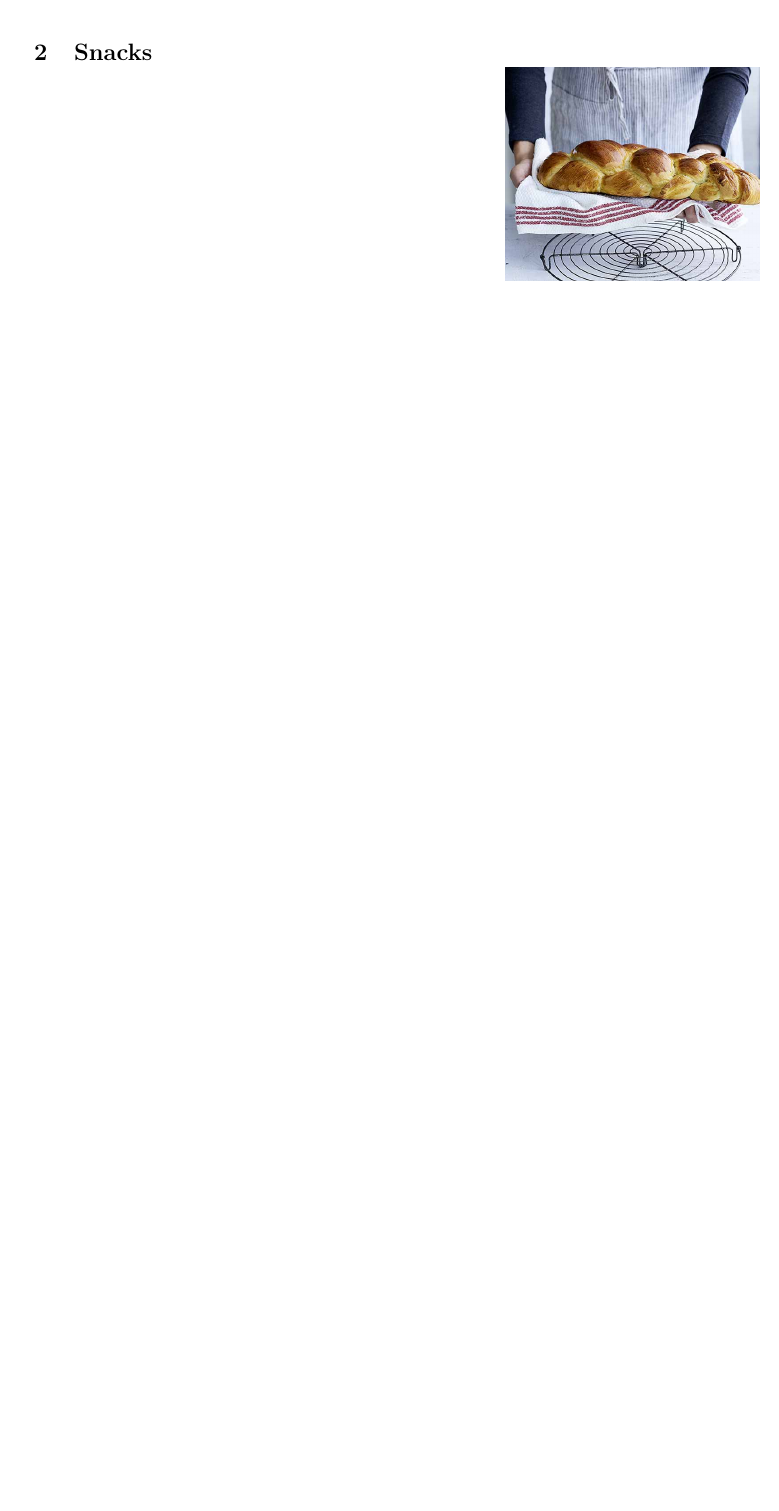
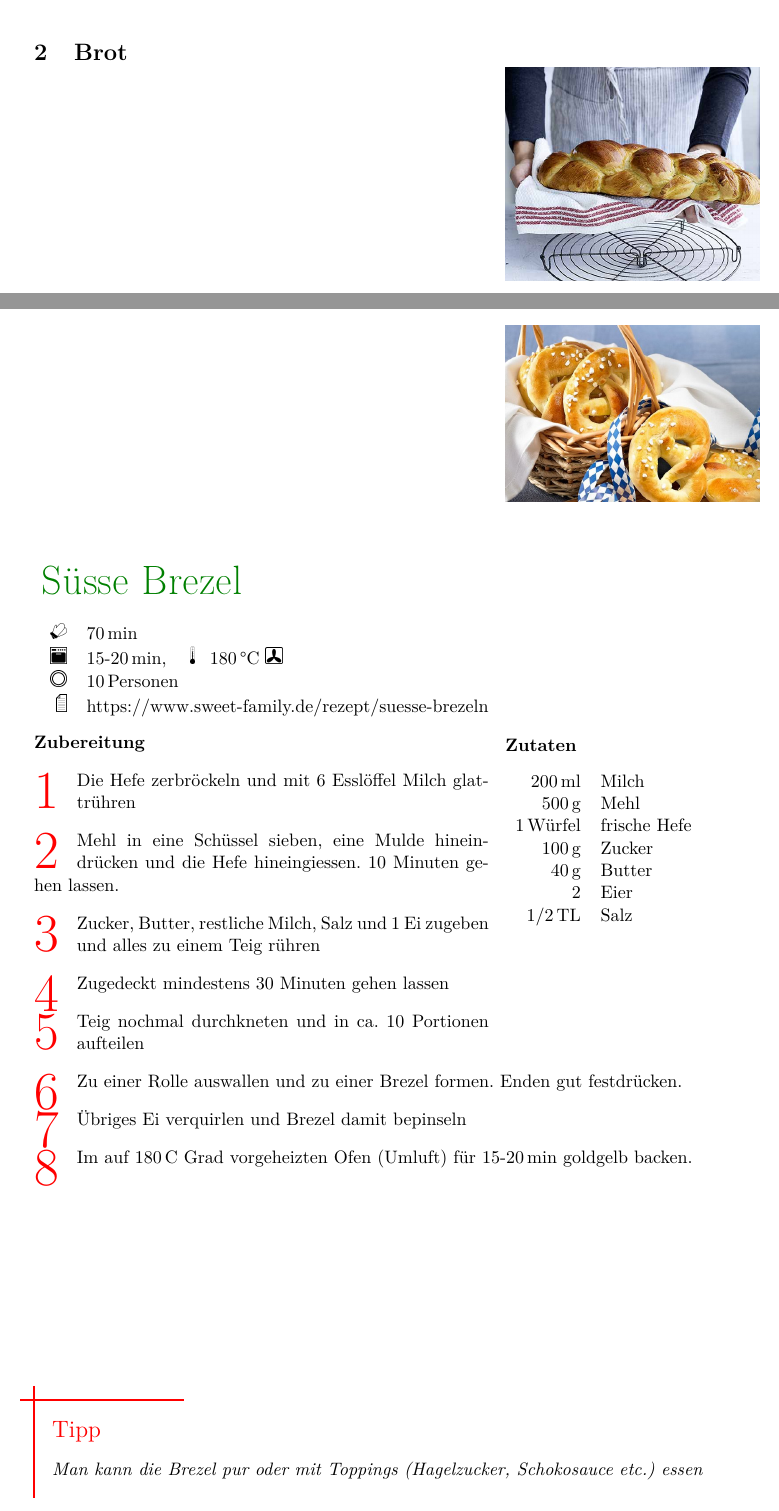
Before and after one commit to huserben/cookbook, a LaTeX document (MyCookbook.tex, which reads Sections/Bread.tex, Sections/Bread/sweet_pretzels.tex): part of page 8 of 66 before the commit and two parts of pages 8 and 13 of 67 after it, the two joined at a grey line, cut at the place of the change, the shorter picture padded with empty space. Compiled offline with pdfLaTeX; a LaTeX package or settings file that is missing is left out.

Commit message:
Add sweet pretzel recipe (#6)

```diff
--- a/Sections/Bread.tex
+++ b/Sections/Bread.tex
@@ -1,4 +1,4 @@
-\section{Snacks}
+\section{Brot}
 
 \input{Sections/Bread/zopf.tex}
 \newpage
--- /dev/null
+++ b/Sections/Bread/sweet_pretzels.tex
@@ -0,0 +1,43 @@
+\begin{recipe}
+	[
+	preparationtime = {\unit[70]{min}},
+	bakingtime={\unit[15-20]{min}},
+	bakingtemperature={\protect\bakingtemperature{fanoven=\unit[180]{°C}}},
+	portion = {\portion{10}},
+	calory,
+	source=https://www.sweet-family.de/rezept/suesse-brezeln
+	]
+	{Süsse Brezel}
+	\graph
+	{
+		small=pictures/sweet_pretzels/sweet_pretzels.jpg
+	}
+
+	\ingredients
+	{
+		\unit[200]{ml} & Milch \\
+		\unit[500]{g} & Mehl \\
+		\unit[1]{Würfel} & frische Hefe \\
+		\unit[100]{g} & Zucker \\
+		\unit[40]{g} & Butter \\
+		2 & Eier \\
+		\unit[1/2]{TL} & Salz
+	}
+
+	\preparation
+	{
+		\step Die Hefe zerbröckeln und mit 6 Esslöffel Milch glattrühren
+		\step Mehl in eine Schüssel sieben, eine Mulde hineindrücken und die Hefe hineingiessen. 10 Minuten gehen lassen.
+		\step Zucker, Butter, restliche Milch, Salz und 1 Ei zugeben und alles zu einem Teig rühren
+		\step Zugedeckt mindestens 30 Minuten gehen lassen
+		\step Teig nochmal durchkneten und in ca. 10 Portionen aufteilen
+		\step Zu einer Rolle auswallen und zu einer Brezel formen. Enden gut festdrücken.
+		\step Übriges Ei verquirlen und Brezel damit bepinseln
+		\step Im auf \unit[180]{C} Grad vorgeheizten Ofen (Umluft) für \unit[15-20]{min} goldgelb backen.
+	}
+
+	\hint
+	{
+		Man kann die Brezel pur oder mit Toppings (Hagelzucker, Schokosauce etc.) essen
+	}
+\end{recipe}
```
Also changed, not shown: pictures/sweet_pretzels/sweet_pretzels.jpg (added), Sections/Bread.tex (5 more changed lines).
